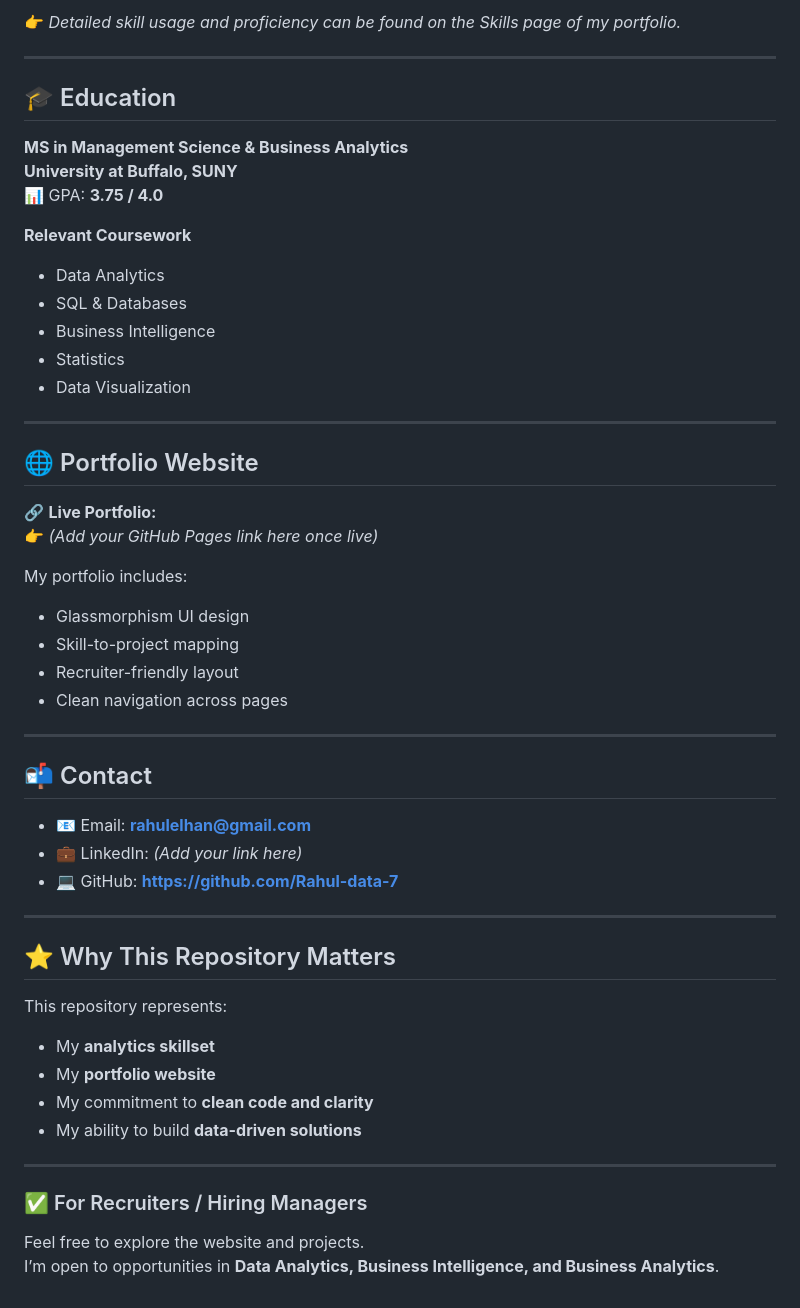
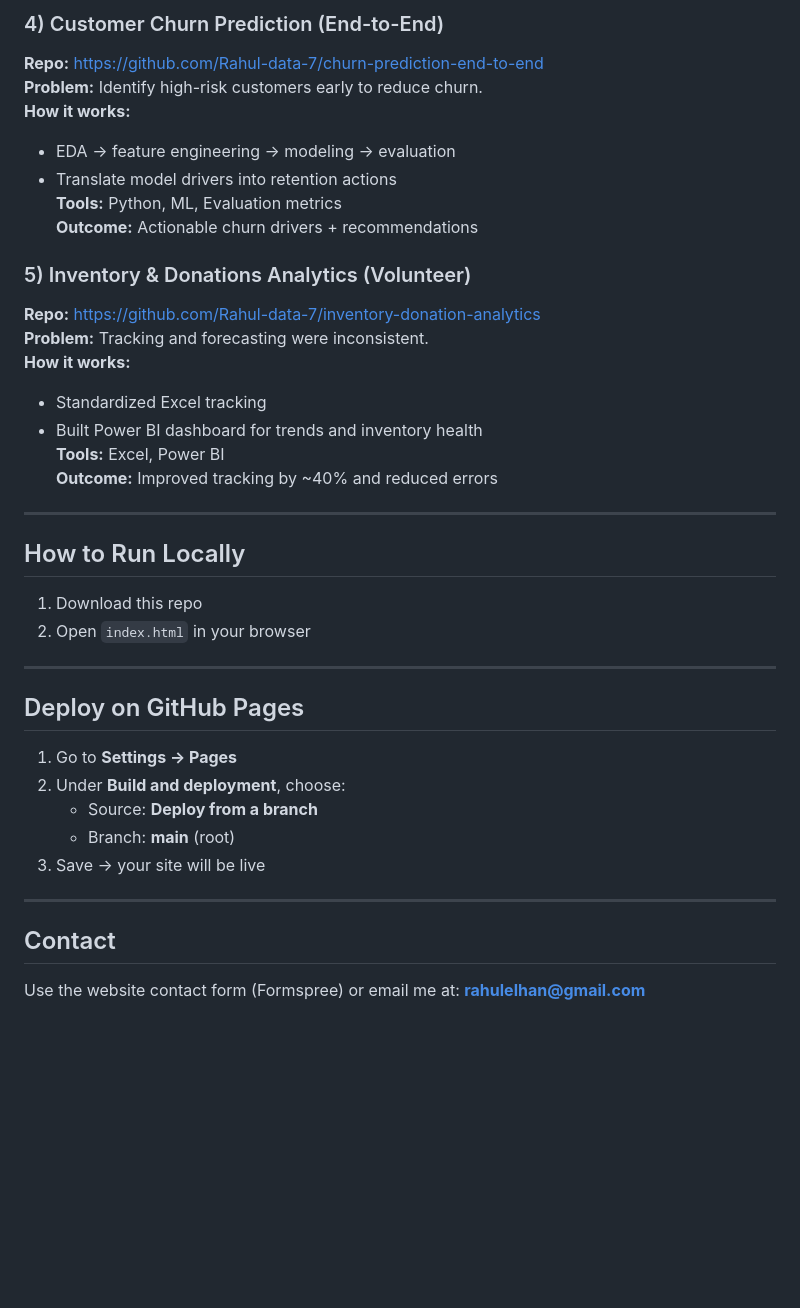
Before and after one commit to Rahul-data-7/Rahul-Data.github.io, a Markdown page: README.md, the part around one of its changes. Drawn GitHub-style; blank space fills up the shorter version.

```diff
--- a/README.md
+++ b/README.md
@@ -64,55 +66,38 @@ I enjoy building **clean dashboards**, writing **efficient SQL queries**, and cr
 
-👉 *Detailed skill usage and proficiency can be found on the Skills page of my portfolio.*
+### 4) Customer Churn Prediction (End-to-End)
+**Repo:** https://github.com/Rahul-data-7/churn-prediction-end-to-end
+**Problem:** Identify high-risk customers early to reduce churn.
+**How it works:**
+- EDA → feature engineering → modeling → evaluation
+- Translate model drivers into retention actions
+**Tools:** Python, ML, Evaluation metrics
+**Outcome:** Actionable churn drivers + recommendations
+
+### 5) Inventory & Donations Analytics (Volunteer)
+**Repo:** https://github.com/Rahul-data-7/inventory-donation-analytics
+**Problem:** Tracking and forecasting were inconsistent.
+**How it works:**
+- Standardized Excel tracking
+- Built Power BI dashboard for trends and inventory health
+**Tools:** Excel, Power BI
+**Outcome:** Improved tracking by ~40% and reduced errors
 
 ---
 
-## 🎓 Education
-
-**MS in Management Science & Business Analytics**
-**University at Buffalo, SUNY**
-📊 GPA: **3.75 / 4.0**
-
-**Relevant Coursework**
-- Data Analytics
-- SQL & Databases
-- Business Intelligence
-- Statistics
-- Data Visualization
+## How to Run Locally
+1. Download this repo
+2. Open `index.html` in your browser
 
 ---
 
-## 🌐 Portfolio Website
-
-🔗 **Live Portfolio:**
-👉 *(Add your GitHub Pages link here once live)*
-
-My portfolio includes:
-- Glassmorphism UI design
-- Skill-to-project mapping
-- Recruiter-friendly layout
-- Clean navigation across pages
+## Deploy on GitHub Pages
+1. Go to **Settings → Pages**
+2. Under **Build and deployment**, choose:
+   - Source: **Deploy from a branch**
+   - Branch: **main** (root)
+3. Save → your site will be live
 
 ---
 
-## 📬 Contact
-
-- 📧 Email: **rahulelhan@gmail.com**
-- 💼 LinkedIn: *(Add your link here)*
-- 💻 GitHub: **https://github.com/Rahul-data-7**
-
----
-
-## ⭐ Why This Repository Matters
-
-This repository represents:
-- My **analytics skillset**
-- My **portfolio website**
-- My commitment to **clean code and clarity**
-- My ability to build **data-driven solutions**
-
----
-
-### ✅ For Recruiters / Hiring Managers
-
-Feel free to explore the website and projects.
-I’m open to opportunities in **Data Analytics, Business Intelligence, and Business Analytics**.
+## Contact
+Use the website contact form (Formspree) or email me at: **rahulelhan@gmail.com**
```
Also changed, not shown: other parts of README.md (+49 -47 lines).
